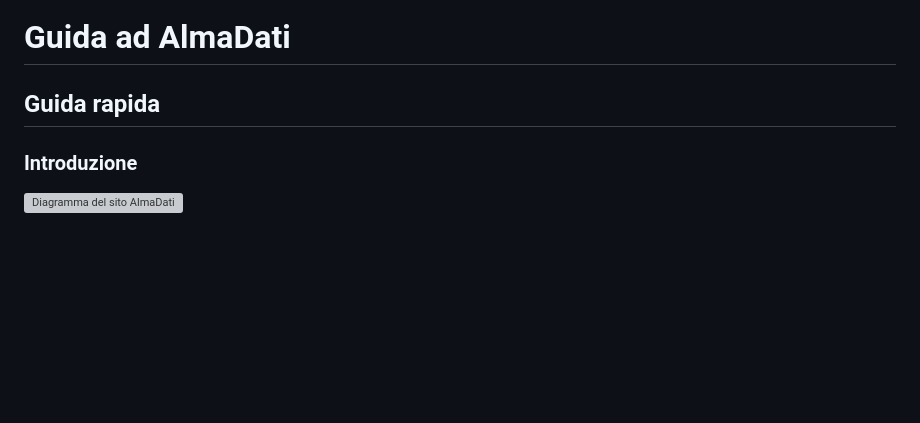
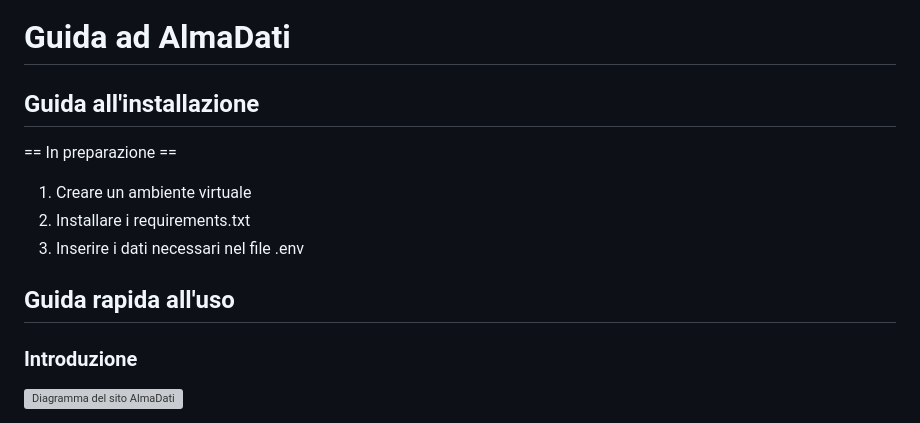
Before and after one commit to claudiotubertini/almadati, a Markdown page: README.md, the part around the change. Rendered like a GitHub page; blank space fills up the shorter version; grey boxes are pictures that could not be loaded.

```diff
--- a/README.md
+++ b/README.md
@@ -1,6 +1,12 @@
 # Guida ad AlmaDati
 
-## Guida rapida
+## Guida all'installazione
+== In preparazione ==
+1. Creare un ambiente virtuale
+2. Installare i requirements.txt
+3. Inserire i dati necessari nel file .env
+
+## Guida rapida all'uso
 
 ### Introduzione
 
```
